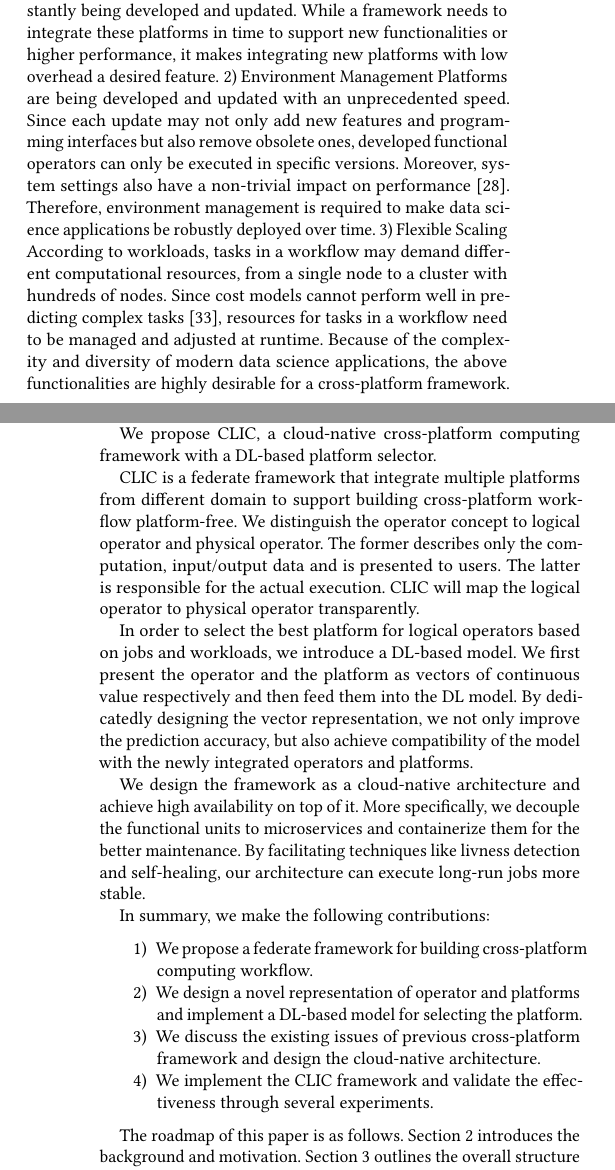
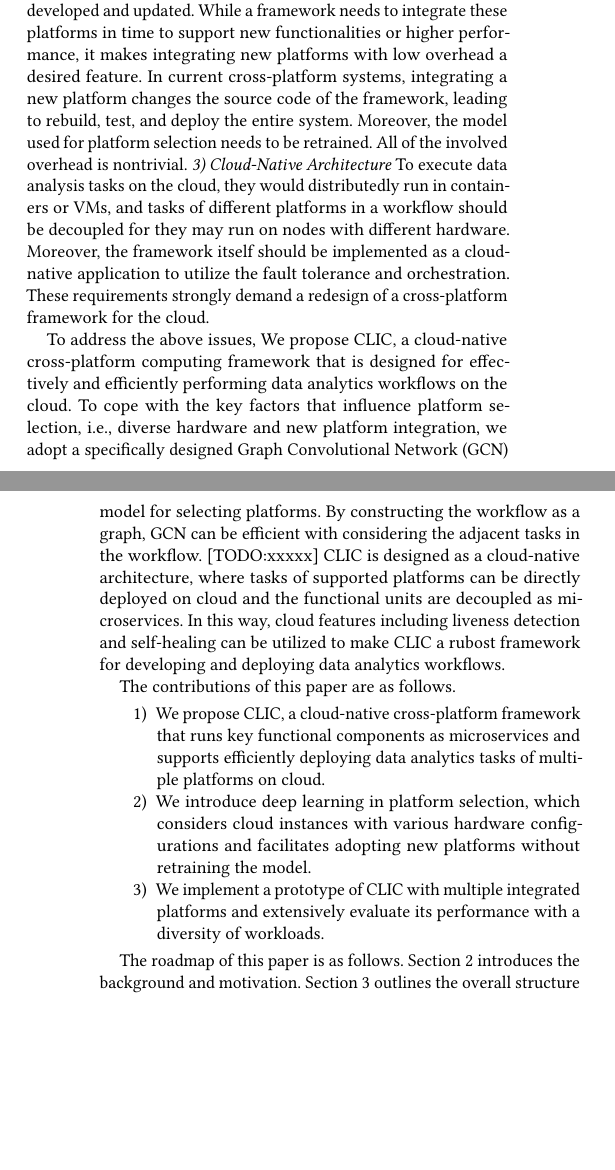
Before and after one commit to NKcqx/CLIC-Paper, a LaTeX paper (main.tex, which reads tex/intro.tex): two parts of the columns of pages 1 and 2 of 9 before the commit and two parts of the columns of pages 1 and 2 of 8 after it, joined at a grey line, cut so that both start at the same text, the shorter picture padded with empty space. Compiled offline with pdfLaTeX.

Commit message:
update intro

```diff
--- a/tex/intro.tex
+++ b/tex/intro.tex
@@ -14,3 +9,5 @@ of cross-platform workflows and help relieve the deployment overhead [2, 17, 22,
+high performance not only demands expertise for all platforms, but also needs to develop ad-hoc programs to orchestrate them.
+This gives rise to a spectrum of frameworks that facilitate the development of cross-platform workflows and help relieve the deployment overhead [].
 These frameworks support platforms from multiple domains as the back-ends. Users have a transparent view of the underlying platforms and are provided with an intermediate representation to express workflows.
 By considering workload and platform efficiency, the framework selects platforms for each task in the workflow to optimize the overall performance with a cost model and then deploys the workflow for execution.
 
@@ -24,55 +16,23 @@ help flexibly deploying tasks of different scale, complexity, and performance re
-1) Agile Platform Integration Data processing
-platforms are constantly being developed and updated. While a
-framework needs to integrate these platforms in time to support
-new functionalities or higher performance, it makes integrating
-new platforms with low overhead a desired feature. 2) Environment
-Management Platforms are being developed and updated with an
-unprecedented speed. Since each update may not only add new
-features and programming interfaces but also remove obsolete ones,
-developed functional operators can only be executed in specific versions. Moreover, system settings also have a non-trivial impact on
-performance [28]. Therefore, environment management is required
-to make data science applications be robustly deployed over time.
-3) Flexible Scaling According to workloads, tasks in a workflow may
-demand different computational resources, from a single node to
-a cluster with hundreds of nodes. Since cost models cannot perform well in predicting complex tasks [33], resources for tasks in a
-workflow need to be managed and adjusted at runtime. Because of
-the complexity and diversity of modern data science applications,
-the above functionalities are highly desirable for a cross-platform
-framework.
+To efficiently run tasks on the cloud, a cross-platform data analytics framework should equip the following features. \textit{1) Robust platform selection} Properly selecting platforms for a workflow is the key to improve its performance. The cluster in the cloud contains servers with different hardware configurations, key differences such as the existence of GPUs could influence the platform selection. For instance, Tensorflow may be chosen for performing a machine learning task for nodes with GPUs, while MPI works better for CPU-only nodes.  Since users may purchase different nodes for executing their workflows, the platform selection mechanism should consider the hardware configuration to make the right choice. However, current approaches assume fixed hardware environment and lack the consideration of hardware in platform selection.
+\textit{2) Agile Platform Integration} Data processing platforms are constantly being developed and updated. While a framework needs to integrate these platforms in time to support new functionalities or higher performance, it makes integrating new platforms with low overhead a desired feature. In current cross-platform systems, integrating a new platform changes the source code of the framework, leading to rebuild, test, and deploy the entire system. Moreover, the model used for platform selection needs to be retrained. All of the involved overhead is nontrivial. \textit{3) Cloud-Native Architecture} To execute data analysis tasks on the cloud, they would distributedly run in containers or VMs, and tasks of different platforms in a workflow should be decoupled for they may run on nodes with different hardware.
+Moreover, the framework itself should be implemented as a cloud-native application to utilize the fault tolerance and orchestration. These requirements strongly demand a redesign of a cross-platform framework for the cloud.
 
 
 
-2. High avalibility. Many scientific and business analyzing jobs usually take days, i.e. the long-run jobs. This requires the framework to have fearures like the fault detection and recovery, data backup persistence, etc. i.e. the high availablity.
+To address the above issues, We propose CLIC, a cloud-native cross-platform computing framework that is designed for effectively and efficiently performing data analytics workflows on the cloud.
+To cope with the key factors that influence platform selection, i.e., diverse hardware and new platform integration, we adopt a specifically designed Graph Convolutional Network (GCN) model for selecting platforms. By constructing the workflow as a graph, GCN can be efficient with considering the adjacent tasks in the workflow. [TODO:xxxxx]
+CLIC is designed as a cloud-native architecture, where tasks of supported platforms can be directly deployed on cloud and the functional units are decoupled as microservices. In this way, cloud features including liveness detection and self-healing can be utilized to make CLIC a rubost framework for developing and deploying data analytics workflows.
 
 
-
-However, current federated framework still faces several chanllenges:
-
-
-
-\textbf{Lack high availability} The traditional frameworks are born for the complex analyzing jobs, but the vital design flaw is that they lack features like fault tolerance, data backup which are considered neccessary in industry for the long-run jobs. The reason is that they're often designed as the monolith architecture, functional components like optimizer, scheduler and running platforms are coupled, making it hard to implement the above high availability features over one job.
-
-\textbf{Difficult to maintain and continuously develop} Firstly, previous works lack isolated environment management of each platform. Developer need to tackle with the dependencies and various kind of configurations. Secondly, developer need to build, test, and deploy the entire system every time there's a code update because of the monolith architecture, which is inefficient and error-prone.
-
-We propose CLIC, a cloud-native cross-platform computing framework with a DL-based platform selector.
-
-CLIC is a federate framework that integrate multiple platforms from different domain to support building cross-platform workflow platform-free. We distinguish the operator concept to logical operator and physical operator. The former describes only the computation, input/output data and is presented to users. The latter is responsible for the actual execution. CLIC will map the logical operator to physical operator transparently.
-
-In order to select the best platform for logical operators based on jobs and workloads, we introduce a DL-based model. We first present the operator and the platform as vectors of continuous value respectively and then feed them into the DL model. By dedicatedly designing the vector representation, we not only improve the prediction accuracy, but also achieve compatibility of the model with the newly integrated operators and platforms.
-
-We design the framework as a cloud-native architecture and achieve high availability on top of it. More specifically, we decouple the functional units to microservices and containerize them for the better maintenance. By facilitating techniques like livness detection and self-healing, our architecture can execute long-run jobs more stable.
-
-
-In summary, we make the following contributions:
+The contributions of this paper are as follows.
 \begin{itemize}
 \item [1)]
-We propose a federate framework for building cross-platform computing workflow.
+We propose CLIC, a cloud-native cross-platform framework that runs key functional components as microservices and supports efficiently deploying data analytics tasks of multiple platforms on cloud.
 \item [2)]
-We design a novel representation of operator and platforms and implement a DL-based model for selecting the platform.
+We introduce deep learning in platform selection, which considers cloud instances with various hardware configurations and facilitates adopting new platforms without retraining the model.
 \item [3)]
-We discuss the existing issues of previous cross-platform framework and design the cloud-native architecture.
-\item [4)]
-We implement the CLIC framework and validate the effectiveness through several experiments.
+We implement a prototype of CLIC with multiple integrated platforms and extensively evaluate its performance with a diversity of workloads.
+
 \end{itemize}
 
 The roadmap of this paper is as follows. Section 2 introduces the background and motivation. Section 3 outlines the overall structure of CLIC, and Section 4 describes the design and implementation. Section 5 gives details of GCN implementation. Section 6 evaluates the prototype system, and Section 7 concludes the paper.
```
Also changed, not shown: tex/background.tex (+1 -1 lines), tex/intro.tex (16 more changed lines).
